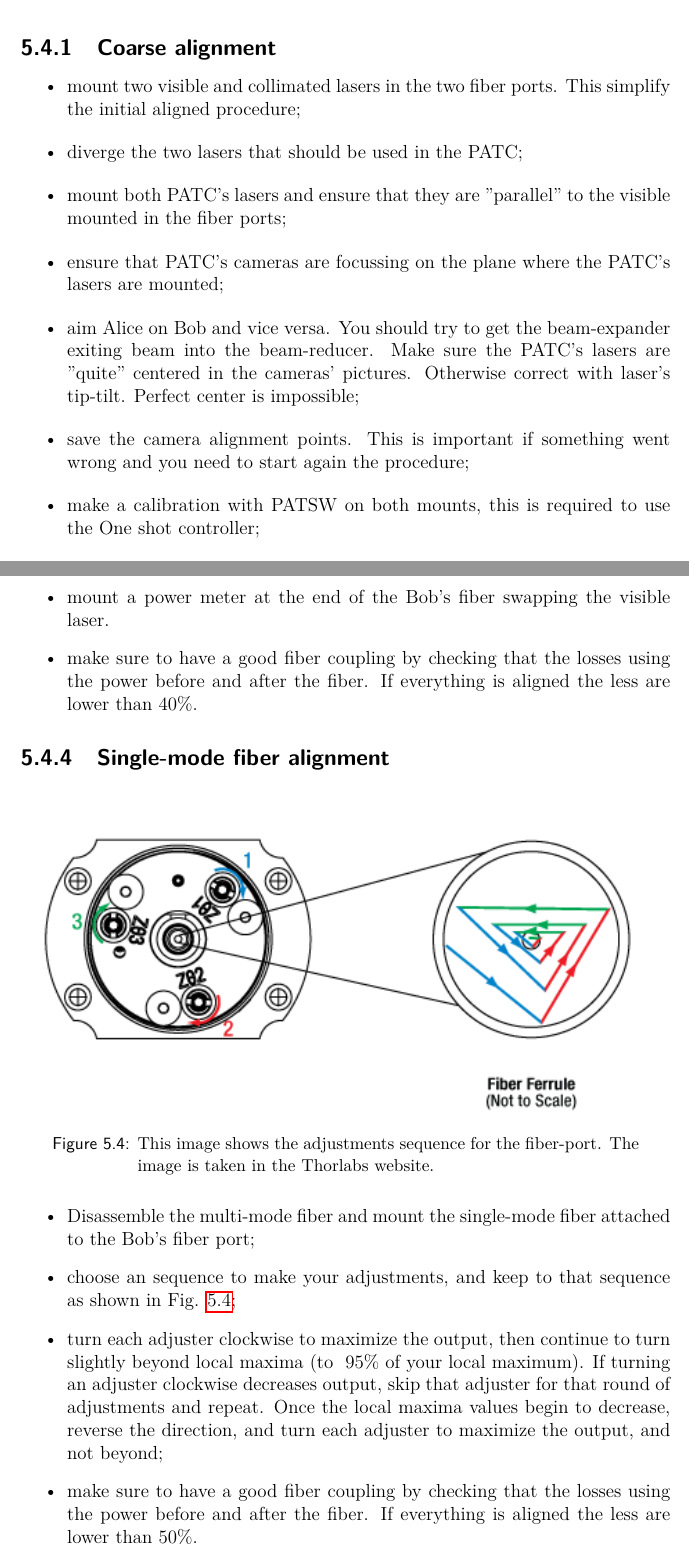
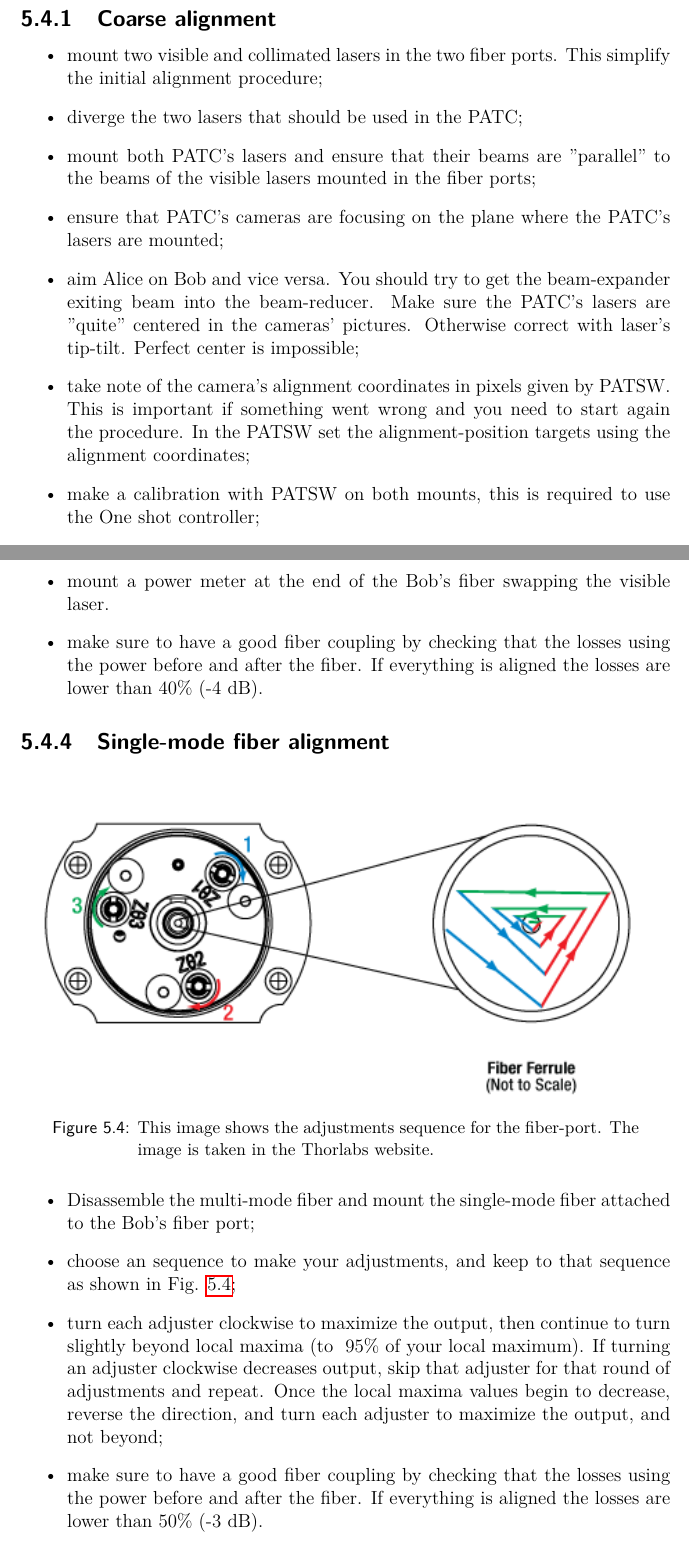
Before and after one commit to XaBerr/tesi-magistrale, a LaTeX thesis (Latex/main.tex, which reads Latex/corpo/capitoli/PATLIC.tex): two parts of pages 92 and 94 of 100, joined at a grey line, cut so that both start at the same text. Compiled offline with pdfLaTeX.

Commit message:
Corretto capitolo 5 e 6 con modifiche di francesco. Manca da rifare l'introduzione del 5

```diff
--- a/Latex/corpo/capitoli/PATLIC.tex
+++ b/Latex/corpo/capitoli/PATLIC.tex
@@ -37,12 +37,12 @@ The complete alignment procedure for PATHW will be divided into parts. At the en
 
 \lvliii{Coarse alignment}
 \begin{itemize}
-  \item mount two visible and collimated lasers in the two fiber ports. This simplify the initial aligned procedure;
+  \item mount two visible and collimated lasers in the two fiber ports. This simplify the initial alignment procedure;
   \item diverge the two lasers that should be used in the PATC;
-  \item mount both PATC's lasers and ensure that they are "parallel" to the visible mounted in the fiber ports;
-  \item ensure that PATC's cameras are focussing on the plane where the PATC's lasers are mounted;
+  \item mount both PATC's lasers and ensure that their beams are "parallel" to the beams of the visible lasers mounted in the fiber ports;
+  \item ensure that PATC's cameras are focusing on the plane where the PATC's lasers are mounted;
   \item aim Alice on Bob and vice versa. You should try to get the beam-expander exiting beam into the beam-reducer. Make sure the PATC's lasers are "quite" centered in the cameras' pictures. Otherwise correct with laser's tip-tilt. Perfect center is impossible;
-  \item save the camera alignment points. This is important if something went wrong and you need to start again the procedure;
+  \item take note of the camera's alignment coordinates in pixels given by PATSW. This is important if something went wrong and you need to start again the procedure. In the PATSW set the alignment-position targets using the alignment coordinates;
   \item make a calibration with PATSW on both mounts, this is required to use the One shot controller;
   \item enable the One shot controller.
 \end{itemize}
@@ -68,7 +68,7 @@ The complete alignment procedure for PATHW will be divided into parts. At the en
   \item reassemble fiber port in the mount with visible laser attached;
   \item check that the SIG's beam and the fiber-port exiting beam are aligned. Otherwise correct with the precision movements of the DM frame. Be sure that all PAT systems are switched on or the procedure doesn't work;
   \item mount a power meter at the end of the Bob's fiber swapping the visible laser.
-  \item make sure to have a good fiber coupling by checking that the losses using the power before and after the fiber. If everything is aligned the less are lower than 40\%.
+  \item make sure to have a good fiber coupling by checking that the losses using the power before and after the fiber. If everything is aligned the losses are lower than 40\% (-4 dB).
 \end{itemize}
 
 \lvliii{Single-mode fiber alignment}
@@ -77,5 +77,5 @@ The complete alignment procedure for PATHW will be divided into parts. At the en
   \item Disassemble the multi-mode fiber and mount the single-mode fiber attached to the Bob's fiber port;
   \item choose an sequence to make your adjustments, and keep to that sequence as shown in~\fig{fiberport};
   \item turn each adjuster clockwise to maximize the output, then continue to turn slightly beyond local maxima (to ~95\% of your local maximum). If turning an adjuster clockwise decreases output, skip that adjuster for that round of adjustments and repeat. Once the local maxima values begin to decrease, reverse the direction, and turn each adjuster to maximize the output, and not beyond;
-  \item make sure to have a good fiber coupling by checking that the losses using the power before and after the fiber. If everything is aligned the less are lower than 50\%.
+  \item make sure to have a good fiber coupling by checking that the losses using the power before and after the fiber. If everything is aligned the losses are lower than 50\% (-3 dB).
 \end{itemize}
```
Also changed, not shown: Latex/corpo/capitoli/conclusioni.tex (+2 -2 lines), Latex/corpo/capitoli/PATLIC.tex (10 more changed lines), 2 other files.
